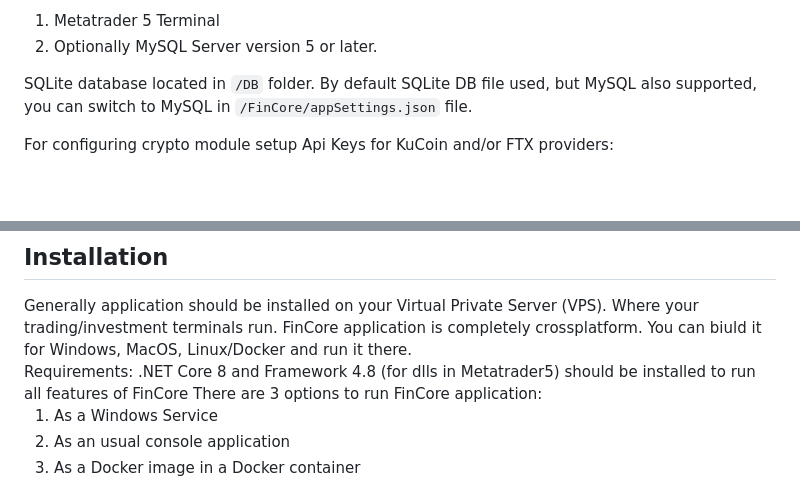
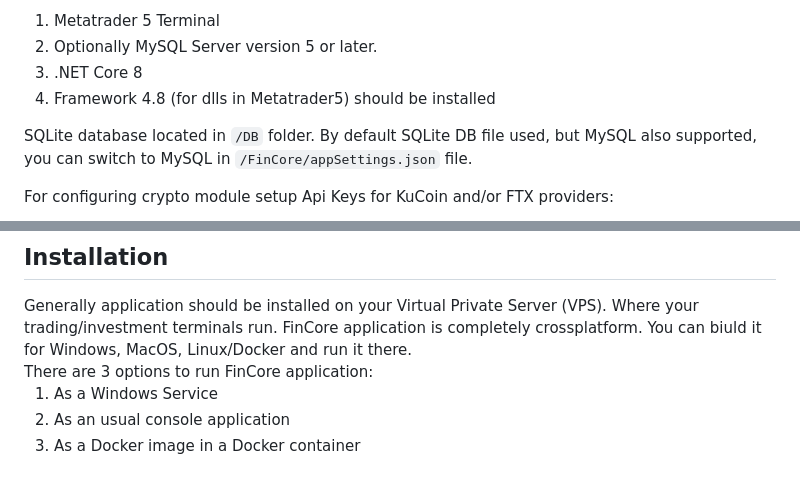
Before and after one commit to sergiovision/FinCore, a Markdown page: README.md, 2 parts joined by grey strips. GitHub-like rendering; blank space fills up the shorter version.

```diff
--- a/README.md
+++ b/README.md
@@ -55,6 +55,9 @@ Applications need to be installed to run server properly:
 
 1. Metatrader 5 Terminal
 2. Optionally MySQL Server version 5 or later.
+3. .NET Core 8
+4. Framework 4.8 (for dlls in Metatrader5) should be installed
+
 
 SQLite database located in `/DB` folder. By default SQLite DB file used, but MySQL also supported, you can switch to MySQL in `/FinCore/appSettings.json` file.
 
@@ -130,7 +133,6 @@ FinCore folders structure:
   Generally application should be installed on your Virtual Private Server (VPS). Where your trading/investment terminals run.
   FinCore application is completely crossplatform.
   You can biuld it for Windows, MacOS, Linux/Docker and run it there. <br>
-  Requirements: .NET Core 8 and Framework 4.8 (for dlls in Metatrader5) should be installed to run all features of FinCore
   There are 3 options to run FinCore application:<br>
 
   1. As a Windows Service
```
